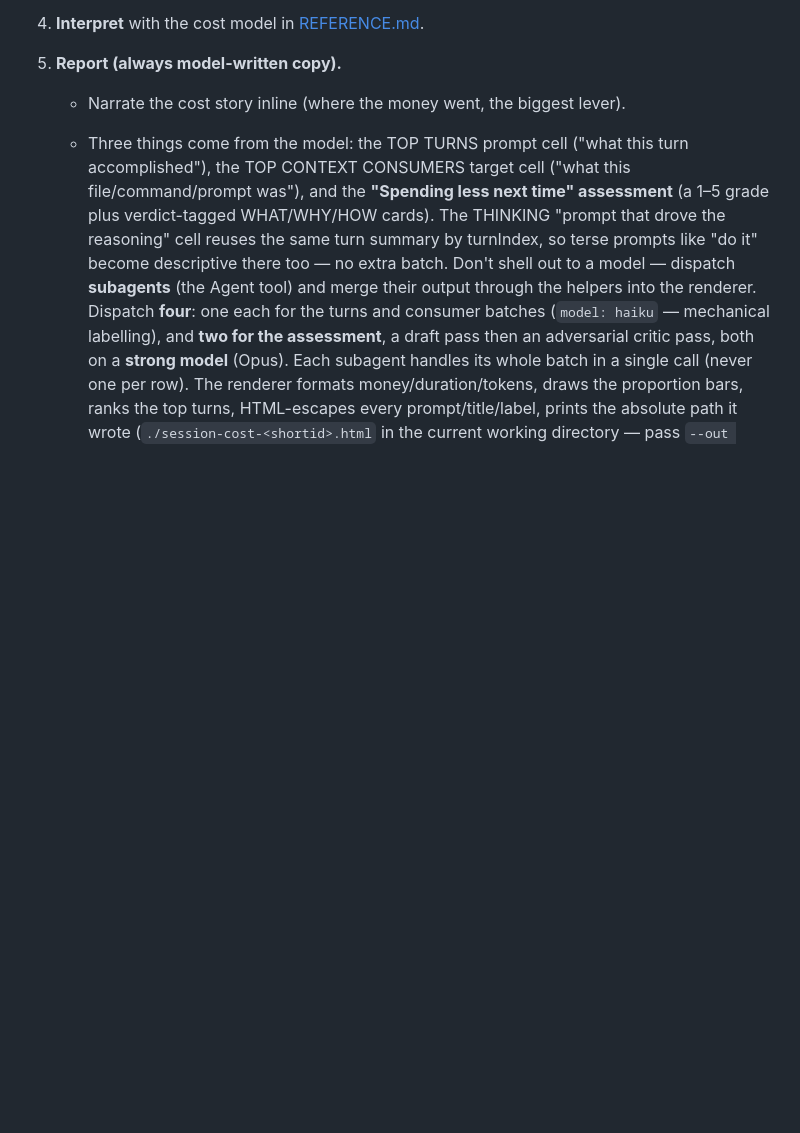
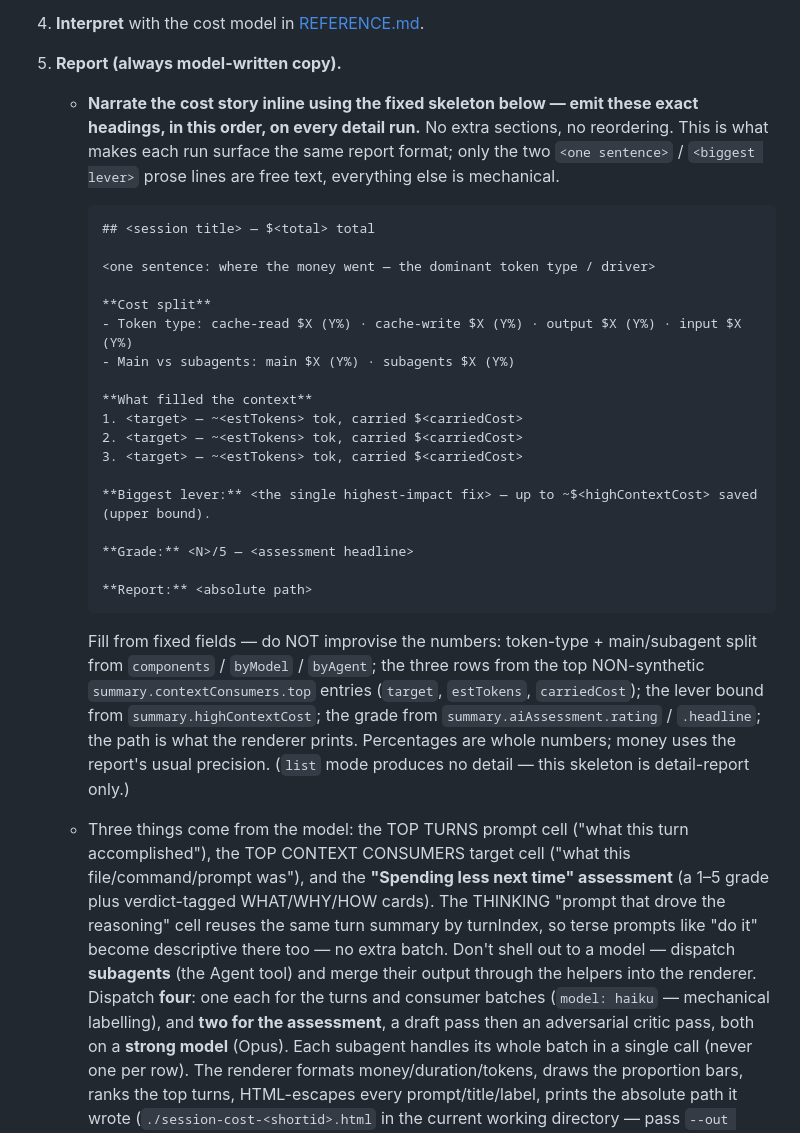
Before and after one commit to michalschroeder/cc-cost-meter, a Markdown page: skills/cc-cost-meter/SKILL.md, the part around the change. Rendered like a GitHub page; blank space fills up the shorter version.

Commit message:
docs(skill): fix chat report narration to a standard skeleton (#4)
Step 5 said only 'narrate the cost story inline' — no structure, so each
run surfaced a different chat report. Replace with a mandatory fixed
skeleton (headline+total, cost split, top context consumers, lever+grade+
path) that the model fills verbatim; only two prose lines stay free text.
Detail-report only; list mode unaffected.

Co-authored-by: Claude Opus 4.8 (1M context) <noreply@anthropic.com>

````diff
--- a/skills/cc-cost-meter/SKILL.md
+++ b/skills/cc-cost-meter/SKILL.md
@@ -87,7 +87,39 @@ Unknown flags: ignore.
 4. **Interpret** with the cost model in [REFERENCE.md](REFERENCE.md).
 
 5. **Report (always model-written copy).**
-   - Narrate the cost story inline (where the money went, the biggest lever).
+   - **Narrate the cost story inline using the fixed skeleton below — emit these exact
+     headings, in this order, on every detail run.** No extra sections, no reordering. This
+     is what makes each run surface the same report format; only the two `<one sentence>` /
+     `<biggest lever>` prose lines are free text, everything else is mechanical.
+
+     ```markdown
+     ## <session title> — $<total> total
+
+     <one sentence: where the money went — the dominant token type / driver>
+
+     **Cost split**
+     - Token type: cache-read $X (Y%) · cache-write $X (Y%) · output $X (Y%) · input $X (Y%)
+     - Main vs subagents: main $X (Y%) · subagents $X (Y%)
+
+     **What filled the context**
+     1. <target> — ~<estTokens> tok, carried $<carriedCost>
+     2. <target> — ~<estTokens> tok, carried $<carriedCost>
+     3. <target> — ~<estTokens> tok, carried $<carriedCost>
+
+     **Biggest lever:** <the single highest-impact fix> — up to ~$<highContextCost> saved (upper bound).
+
+     **Grade:** <N>/5 — <assessment headline>
+
+     **Report:** <absolute path>
+     ```
+
+     Fill from fixed fields — do NOT improvise the numbers: token-type + main/subagent split
+     from `components` / `byModel` / `byAgent`; the three rows from the top NON-synthetic
+     `summary.contextConsumers.top` entries (`target`, `estTokens`, `carriedCost`); the lever
+     bound from `summary.highContextCost`; the grade from `summary.aiAssessment.rating` /
+     `.headline`; the path is what the renderer prints. Percentages are whole numbers; money
+     uses the report's usual precision. (`list` mode produces no detail — this skeleton is
+     detail-report only.)
    - Three things come from the model: the TOP TURNS prompt cell ("what this turn
      accomplished"), the TOP CONTEXT CONSUMERS target cell ("what this file/command/prompt was"),
      and the **"Spending less next time" assessment** (a 1–5 grade plus verdict-tagged
````
